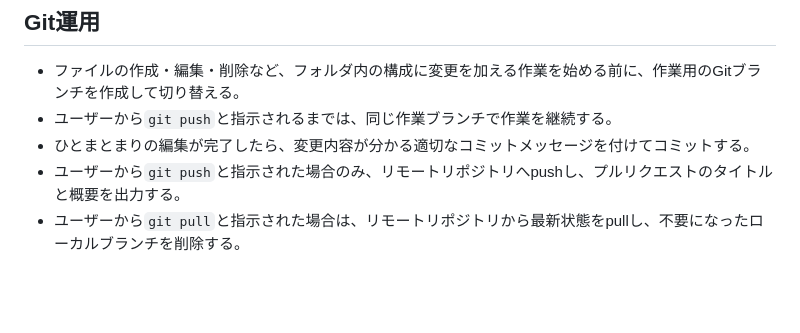
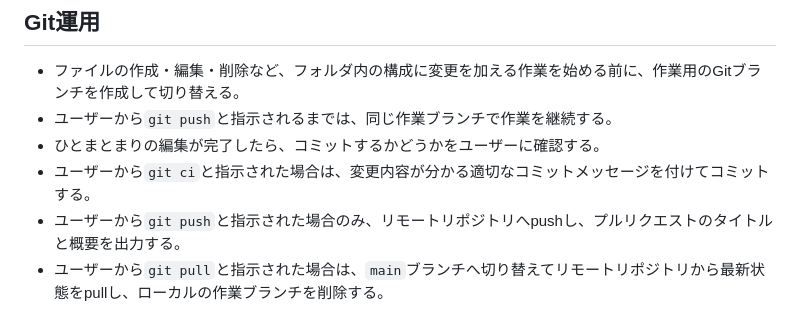
Before and after one commit to shige7ga/element_monsters_encyclopedia, a Markdown page: AGENTS.md, the part around the change. Rendered like a GitHub page; blank space fills up the shorter version.

Commit message:
Update Git workflow instructions

```diff
--- a/AGENTS.md
+++ b/AGENTS.md
@@ -44,6 +44,7 @@
 
 - ファイルの作成・編集・削除など、フォルダ内の構成に変更を加える作業を始める前に、作業用のGitブランチを作成して切り替える。
 - ユーザーから`git push`と指示されるまでは、同じ作業ブランチで作業を継続する。
-- ひとまとまりの編集が完了したら、変更内容が分かる適切なコミットメッセージを付けてコミットする。
+- ひとまとまりの編集が完了したら、コミットするかどうかをユーザーに確認する。
+- ユーザーから`git ci`と指示された場合は、変更内容が分かる適切なコミットメッセージを付けてコミットする。
 - ユーザーから`git push`と指示された場合のみ、リモートリポジトリへpushし、プルリクエストのタイトルと概要を出力する。
-- ユーザーから`git pull`と指示された場合は、リモートリポジトリから最新状態をpullし、不要になったローカルブランチを削除する。
+- ユーザーから`git pull`と指示された場合は、`main`ブランチへ切り替えてリモートリポジトリから最新状態をpullし、ローカルの作業ブランチを削除する。
```
